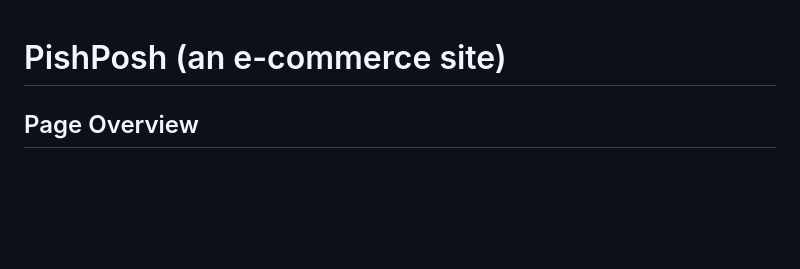
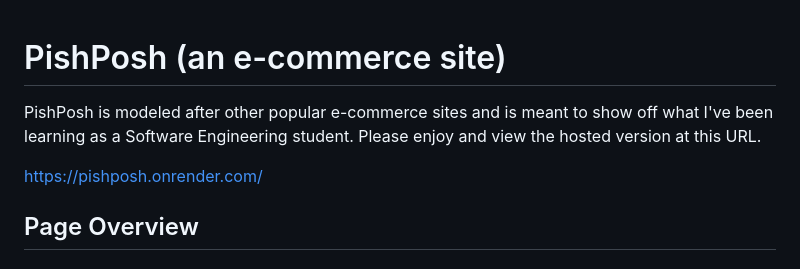
Before and after one commit to taimoorarshad43/PishPosh, a Markdown page: README.md, the part around the change. GitHub-like rendering; blank space fills up the shorter version.

Commit message:
Updating with URL to hosted site

```diff
--- a/README.md
+++ b/README.md
@@ -1,4 +1,8 @@
 # PishPosh (an e-commerce site)
+
+PishPosh is modeled after other popular e-commerce sites and is meant to show off what I've been learning as a Software Engineering student. Please enjoy and view the hosted version at this URL.
+
+https://pishposh.onrender.com/
 
 ## Page Overview
 
```
